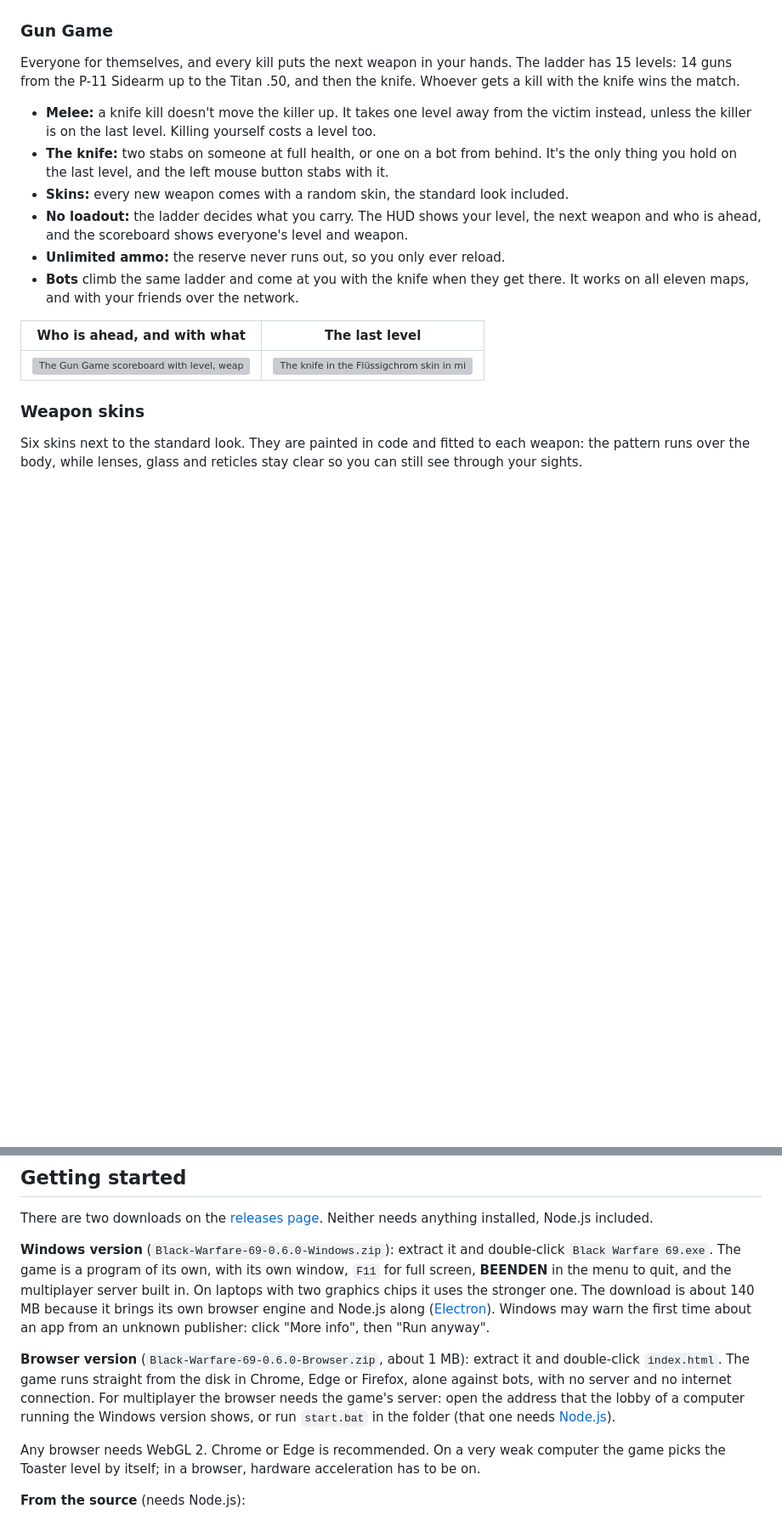
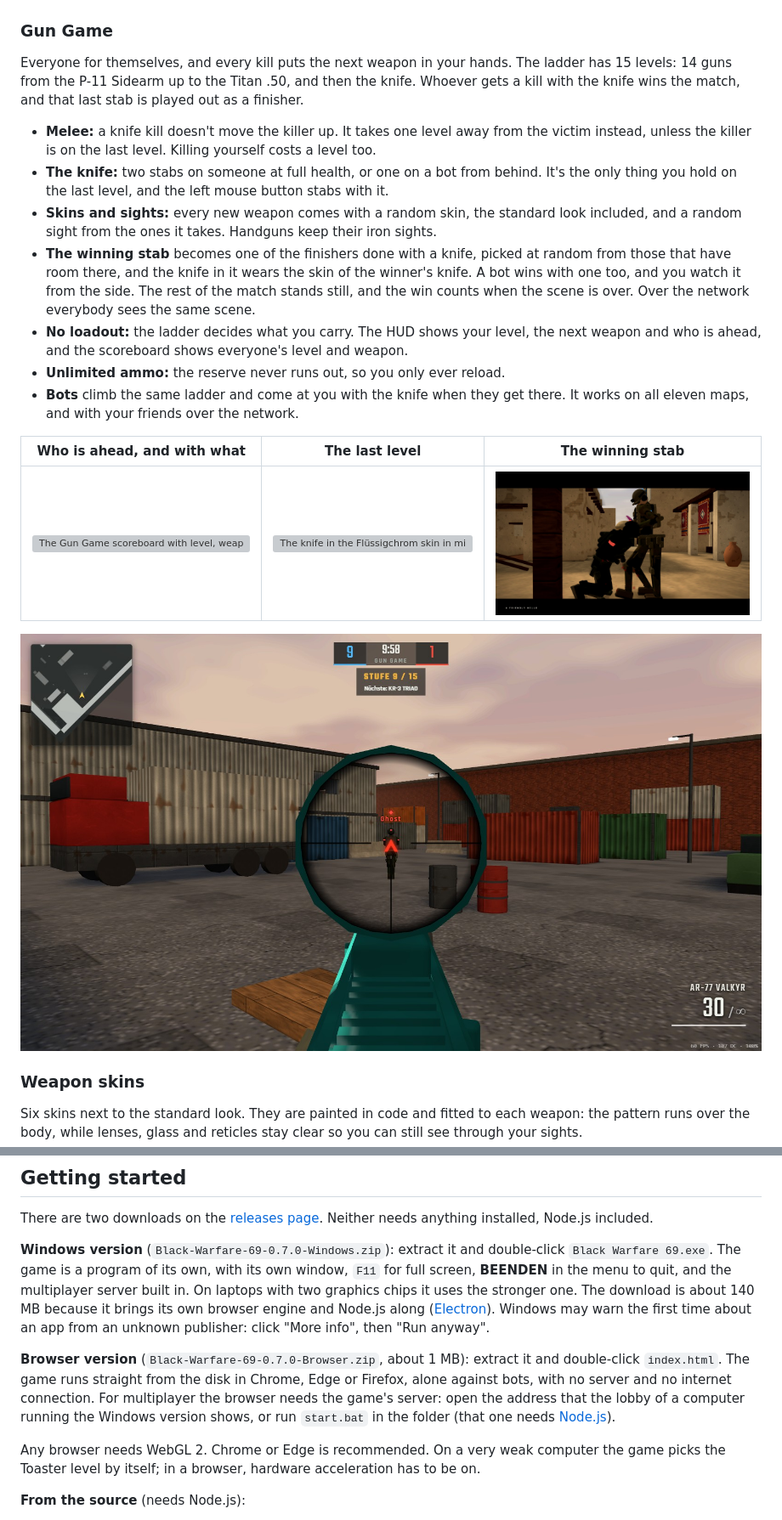
Before and after one commit to ILIuIcIaI/Call-of-Duty-Black-Warfare-69, a Markdown page: README.md, 2 parts joined by grey strips. Shown at 85% size. Rendered like a GitHub page; pictures changed too: docs/screenshots/gungame-finisher.jpg (added), docs/screenshots/gungame-sights.jpg (added); blank space fills up the shorter version; grey boxes are pictures that could not be loaded.

```diff
--- a/README.md
+++ b/README.md
@@ -120,18 +120,21 @@ A battle royale for you and 19 bots on Serena, an island with a town, a harbor,
 
 ### Gun Game
 
-Everyone for themselves, and every kill puts the next weapon in your hands. The ladder has 15 levels: 14 guns from the P-11 Sidearm up to the Titan .50, and then the knife. Whoever gets a kill with the knife wins the match.
+Everyone for themselves, and every kill puts the next weapon in your hands. The ladder has 15 levels: 14 guns from the P-11 Sidearm up to the Titan .50, and then the knife. Whoever gets a kill with the knife wins the match, and that last stab is played out as a finisher.
 
 - **Melee:** a knife kill doesn't move the killer up. It takes one level away from the victim instead, unless the killer is on the last level. Killing yourself costs a level too.
 - **The knife:** two stabs on someone at full health, or one on a bot from behind. It's the only thing you hold on the last level, and the left mouse button stabs with it.
-- **Skins:** every new weapon comes with a random skin, the standard look included.
+- **Skins and sights:** every new weapon comes with a random skin, the standard look included, and a random sight from the ones it takes. Handguns keep their iron sights.
+- **The winning stab** becomes one of the finishers done with a knife, picked at random from those that have room there, and the knife in it wears the skin of the winner's knife. A bot wins with one too, and you watch it from the side. The rest of the match stands still, and the win counts when the scene is over. Over the network everybody sees the same scene.
 - **No loadout:** the ladder decides what you carry. The HUD shows your level, the next weapon and who is ahead, and the scoreboard shows everyone's level and weapon.
 - **Unlimited ammo:** the reserve never runs out, so you only ever reload.
 - **Bots** climb the same ladder and come at you with the knife when they get there. It works on all eleven maps, and with your friends over the network.
 
-| Who is ahead, and with what | The last level |
-|---|---|
-| ![The Gun Game scoreboard with level, weapon, kills and deaths for every player](docs/screenshots/gungame-board.jpg) | ![The knife in the Flüssigchrom skin in mid-stab, level 15 of 15](docs/screenshots/gungame-knife.jpg) |
+| Who is ahead, and with what | The last level | The winning stab |
+|---|---|---|
+| ![The Gun Game scoreboard with level, weapon, kills and deaths for every player](docs/screenshots/gungame-board.jpg) | ![The knife in the Flüssigchrom skin in mid-stab, level 15 of 15](docs/screenshots/gungame-knife.jpg) | ![The winning stab of a Gun Game match played out as a finisher, with black bars and the name of the scene](docs/screenshots/gungame-finisher.jpg) |
+
+![Gun Game, level 9 of 15: the AR-77 in the Plasma skin with the TAC-3 sight it drew, aimed at a soldier](docs/screenshots/gungame-sights.jpg)
 
 ### Weapon skins
 
@@ -303,9 +311,9 @@ Low-resolution textures painted in code, in the spirit of late-'90s PC shooters,
 
 There are two downloads on the [releases page](https://github.com/ILIuIcIaI/Call-of-Duty-Black-Warfare-69/releases). Neither needs anything installed, Node.js included.
 
-**Windows version** (`Black-Warfare-69-0.6.0-Windows.zip`): extract it and double-click `Black Warfare 69.exe`. The game is a program of its own, with its own window, `F11` for full screen, **BEENDEN** in the menu to quit, and the multiplayer server built in. On laptops with two graphics chips it uses the stronger one. The download is about 140 MB because it brings its own browser engine and Node.js along ([Electron](https://www.electronjs.org/)). Windows may warn the first time about an app from an unknown publisher: click "More info", then "Run anyway".
+**Windows version** (`Black-Warfare-69-0.7.0-Windows.zip`): extract it and double-click `Black Warfare 69.exe`. The game is a program of its own, with its own window, `F11` for full screen, **BEENDEN** in the menu to quit, and the multiplayer server built in. On laptops with two graphics chips it uses the stronger one. The download is about 140 MB because it brings its own browser engine and Node.js along ([Electron](https://www.electronjs.org/)). Windows may warn the first time about an app from an unknown publisher: click "More info", then "Run anyway".
 
-**Browser version** (`Black-Warfare-69-0.6.0-Browser.zip`, about 1 MB): extract it and double-click `index.html`. The game runs straight from the disk in Chrome, Edge or Firefox, alone against bots, with no server and no internet connection. For multiplayer the browser needs the game's server: open the address that the lobby of a computer running the Windows version shows, or run `start.bat` in the folder (that one needs [Node.js](https://nodejs.org/)).
+**Browser version** (`Black-Warfare-69-0.7.0-Browser.zip`, about 1 MB): extract it and double-click `index.html`. The game runs straight from the disk in Chrome, Edge or Firefox, alone against bots, with no server and no internet connection. For multiplayer the browser needs the game's server: open the address that the lobby of a computer running the Windows version shows, or run `start.bat` in the folder (that one needs [Node.js](https://nodejs.org/)).
 
 Any browser needs WebGL 2. Chrome or Edge is recommended. On a very weak computer the game picks the Toaster level by itself; in a browser, hardware acceleration has to be on.
 
```
Also changed, not shown: other parts of README.md (+9 -4 lines), CHANGELOG.md (+5 -0 lines), docs/screenshots/aim-kick.jpg (added), docs/screenshots/prone-mount.jpg (added), 2 other files.
